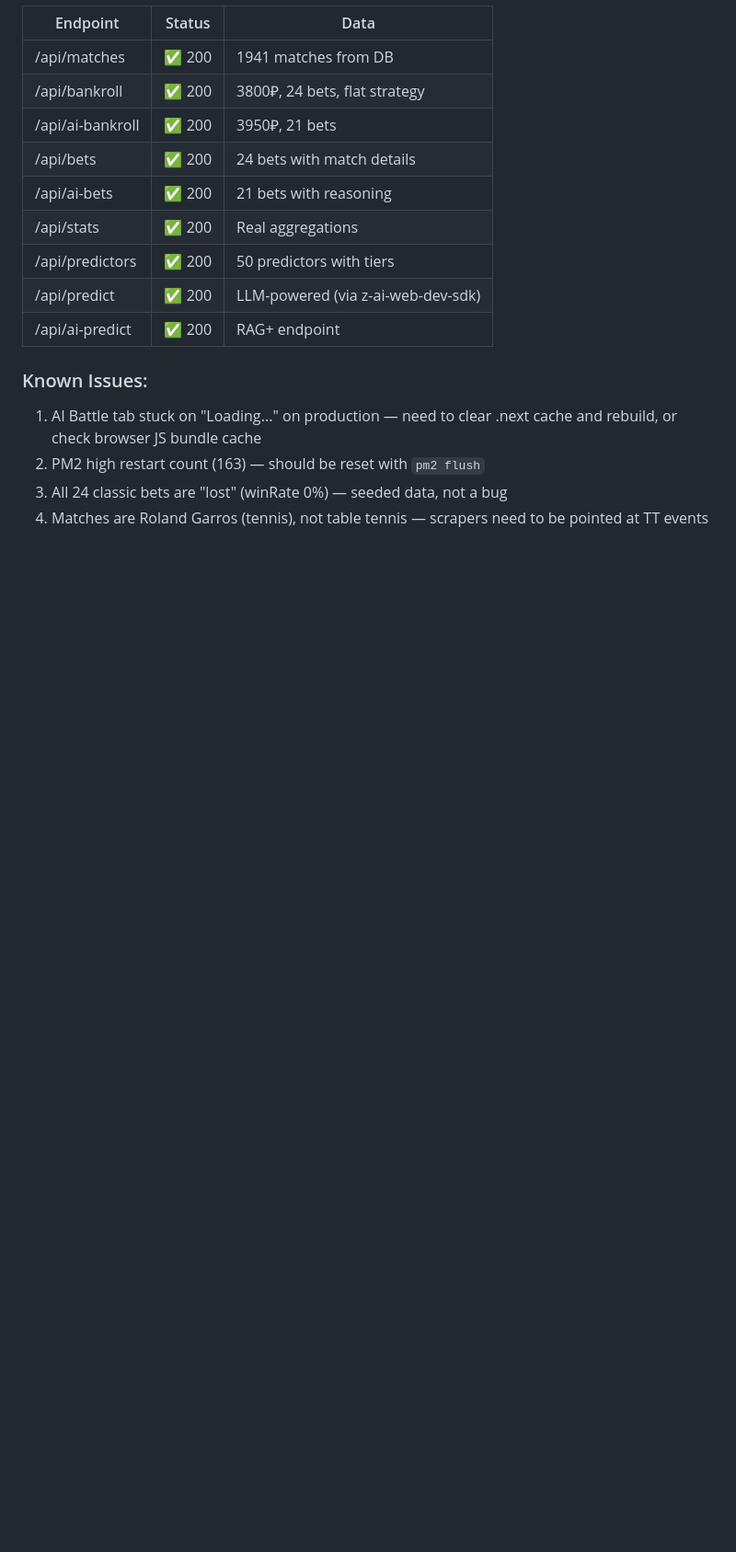
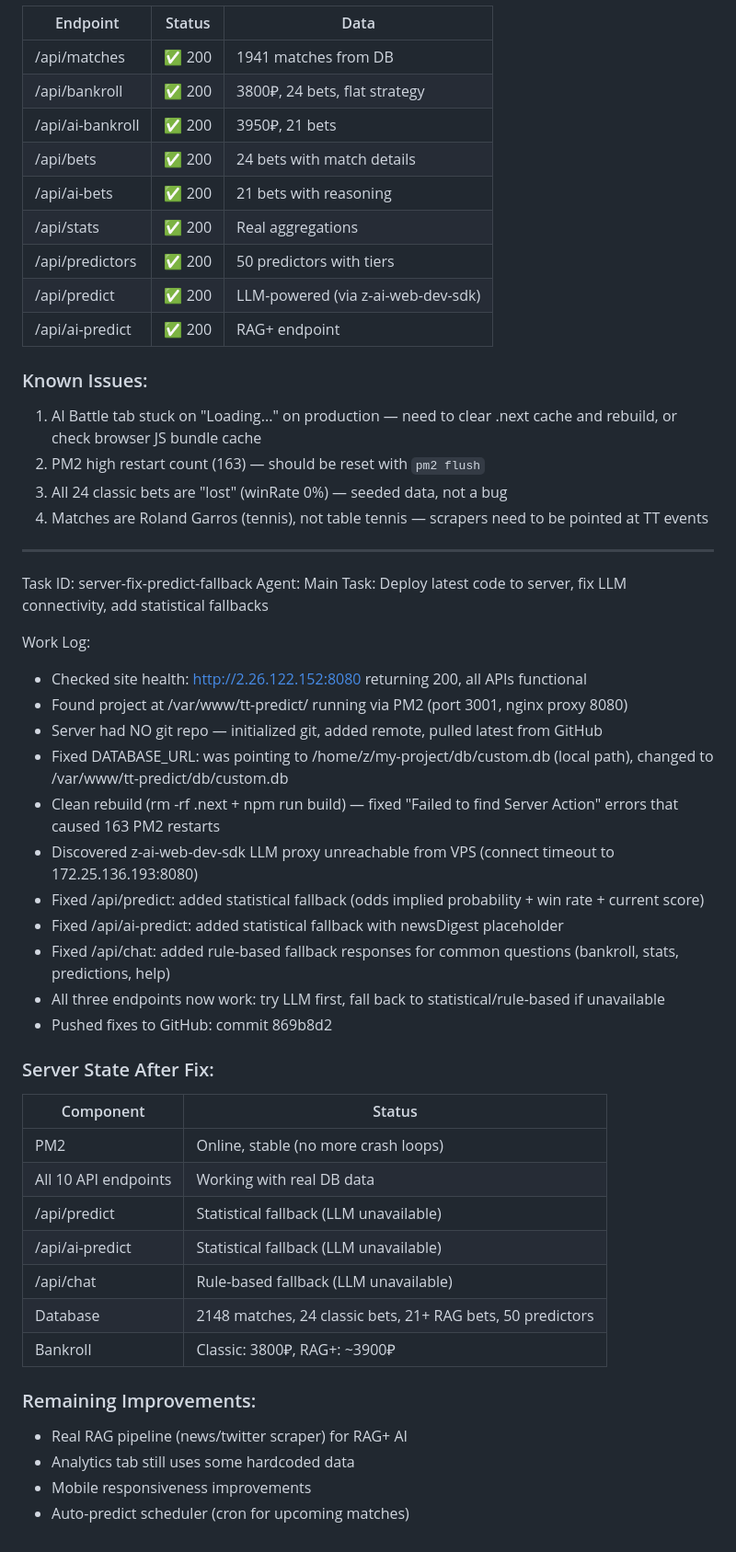
Before and after one commit to sangarenko/tennisparserbet, a Markdown page: worklog.md, the part around the change. Shown at 92% size. Drawn GitHub-style; blank space fills up the shorter version.

Commit message:
a0274184-7231-4ba0-835f-d3427d03931d-cron

```diff
--- a/worklog.md
+++ b/worklog.md
@@ -304,3 +304,37 @@ Work Log:
 2. PM2 high restart count (163) — should be reset with `pm2 flush`
 3. All 24 classic bets are "lost" (winRate 0%) — seeded data, not a bug
 4. Matches are Roland Garros (tennis), not table tennis — scrapers need to be pointed at TT events
+---
+Task ID: server-fix-predict-fallback
+Agent: Main
+Task: Deploy latest code to server, fix LLM connectivity, add statistical fallbacks
+
+Work Log:
+- Checked site health: http://2.26.122.152:8080 returning 200, all APIs functional
+- Found project at /var/www/tt-predict/ running via PM2 (port 3001, nginx proxy 8080)
+- Server had NO git repo — initialized git, added remote, pulled latest from GitHub
+- Fixed DATABASE_URL: was pointing to /home/z/my-project/db/custom.db (local path), changed to /var/www/tt-predict/db/custom.db
+- Clean rebuild (rm -rf .next + npm run build) — fixed "Failed to find Server Action" errors that caused 163 PM2 restarts
+- Discovered z-ai-web-dev-sdk LLM proxy unreachable from VPS (connect timeout to 172.25.136.193:8080)
+- Fixed /api/predict: added statistical fallback (odds implied probability + win rate + current score)
+- Fixed /api/ai-predict: added statistical fallback with newsDigest placeholder
+- Fixed /api/chat: added rule-based fallback responses for common questions (bankroll, stats, predictions, help)
+- All three endpoints now work: try LLM first, fall back to statistical/rule-based if unavailable
+- Pushed fixes to GitHub: commit 869b8d2
+
+### Server State After Fix:
+| Component | Status |
+|-----------|--------|
+| PM2 | Online, stable (no more crash loops) |
+| All 10 API endpoints | Working with real DB data |
+| /api/predict | Statistical fallback (LLM unavailable) |
+| /api/ai-predict | Statistical fallback (LLM unavailable) |
+| /api/chat | Rule-based fallback (LLM unavailable) |
+| Database | 2148 matches, 24 classic bets, 21+ RAG bets, 50 predictors |
+| Bankroll | Classic: 3800₽, RAG+: ~3900₽ |
+
+### Remaining Improvements:
+- Real RAG pipeline (news/twitter scraper) for RAG+ AI
+- Analytics tab still uses some hardcoded data
+- Mobile responsiveness improvements
+- Auto-predict scheduler (cron for upcoming matches)
```
